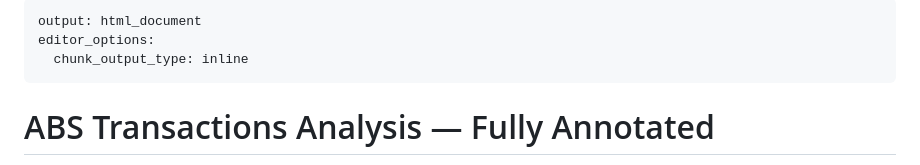
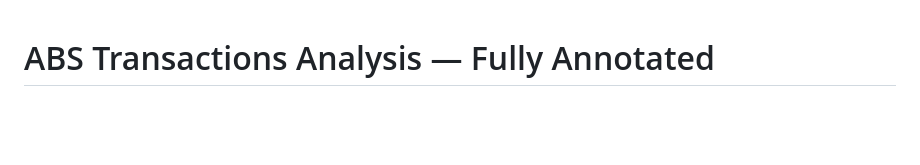
Before and after one commit to kamangirkhan/Data110, a Markdown page: Internship/ABS_Transactions_Analysis_Annotated.md, the part around the change. GitHub-like rendering; blank space fills up the shorter version.

```diff
--- a/Internship/ABS_Transactions_Analysis_Annotated.md
+++ b/Internship/ABS_Transactions_Analysis_Annotated.md
@@ -1,9 +1,3 @@
----
-output: html_document
-editor_options:
-  chunk_output_type: inline
----
-
 # ABS Transactions Analysis — Fully Annotated
 **Author:** Arash Nateghiyan
 **Purpose:** Post-cleaning analytics, sales performance, and market basket analysis on ABS transaction data.
```
